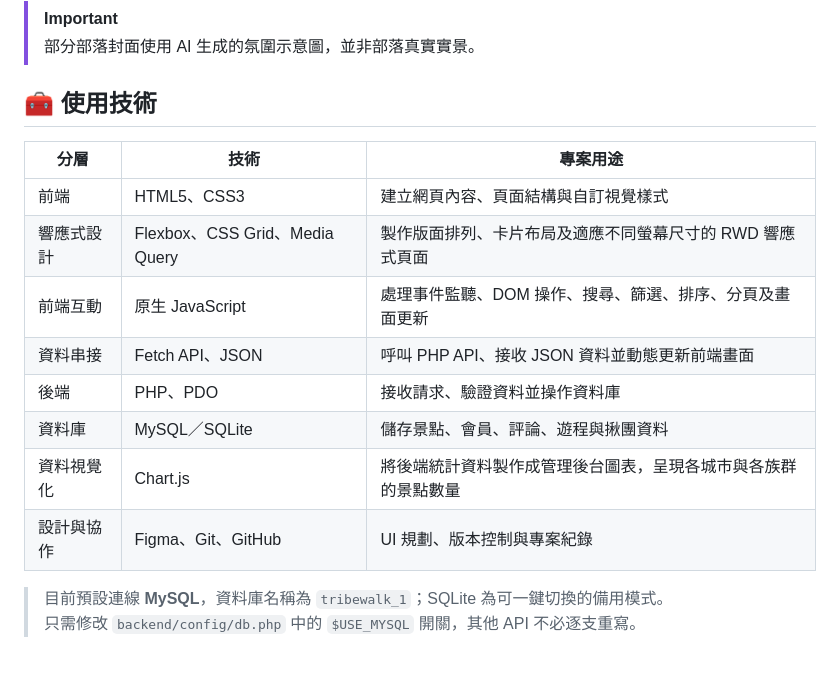
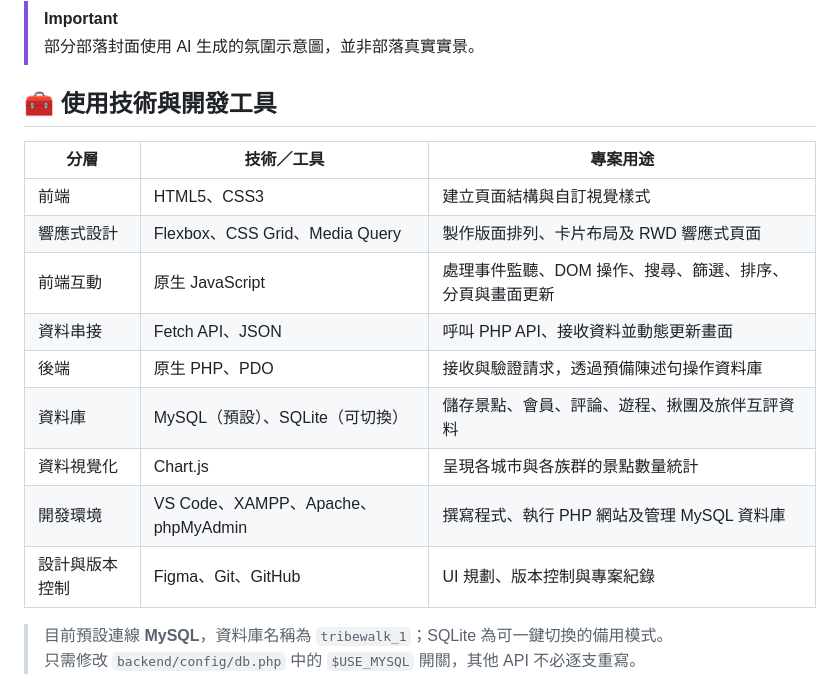
Before and after one commit to UNIbaby-bot/ai-travel-guide, a Markdown page: README.md, the part around the change. GitHub-like rendering; blank space fills up the shorter version.

```diff
--- a/README.md
+++ b/README.md
@@ -45,18 +45,19 @@
 > [!IMPORTANT]
 > 部分部落封面使用 AI 生成的氛圍示意圖，並非部落真實實景。
 
-## 🧰 使用技術
+## 🧰 使用技術與開發工具
 
-| 分層 | 技術 | 專案用途 |
+| 分層 | 技術／工具 | 專案用途 |
 |---|---|---|
-| 前端 | HTML5、CSS3 | 建立網頁內容、頁面結構與自訂視覺樣式 |
-| 響應式設計 | Flexbox、CSS Grid、Media Query | 製作版面排列、卡片布局及適應不同螢幕尺寸的 RWD 響應式頁面 |
-| 前端互動 | 原生 JavaScript | 處理事件監聽、DOM 操作、搜尋、篩選、排序、分頁及畫面更新 |
-| 資料串接 | Fetch API、JSON | 呼叫 PHP API、接收 JSON 資料並動態更新前端畫面 |
-| 後端 | PHP、PDO | 接收請求、驗證資料並操作資料庫 |
-| 資料庫 | MySQL／SQLite | 儲存景點、會員、評論、遊程與揪團資料 |
-| 資料視覺化 | Chart.js | 將後端統計資料製作成管理後台圖表，呈現各城市與各族群的景點數量 |
-| 設計與協作 | Figma、Git、GitHub | UI 規劃、版本控制與專案紀錄 |
+| 前端 | HTML5、CSS3 | 建立頁面結構與自訂視覺樣式 |
+| 響應式設計 | Flexbox、CSS Grid、Media Query | 製作版面排列、卡片布局及 RWD 響應式頁面 |
+| 前端互動 | 原生 JavaScript | 處理事件監聽、DOM 操作、搜尋、篩選、排序、分頁與畫面更新 |
+| 資料串接 | Fetch API、JSON | 呼叫 PHP API、接收資料並動態更新畫面 |
+| 後端 | 原生 PHP、PDO | 接收與驗證請求，透過預備陳述句操作資料庫 |
+| 資料庫 | MySQL（預設）、SQLite（可切換） | 儲存景點、會員、評論、遊程、揪團及旅伴互評資料 |
+| 資料視覺化 | Chart.js | 呈現各城市與各族群的景點數量統計 |
+| 開發環境 | VS Code、XAMPP、Apache、phpMyAdmin | 撰寫程式、執行 PHP 網站及管理 MySQL 資料庫 |
+| 設計與版本控制 | Figma、Git、GitHub | UI 規劃、版本控制與專案紀錄 |
 
 > 目前預設連線 **MySQL**，資料庫名稱為 `tribewalk_1`；SQLite 為可一鍵切換的備用模式。<br>
 > 只需修改 `backend/config/db.php` 中的 `$USE_MYSQL` 開關，其他 API 不必逐支重寫。
```
